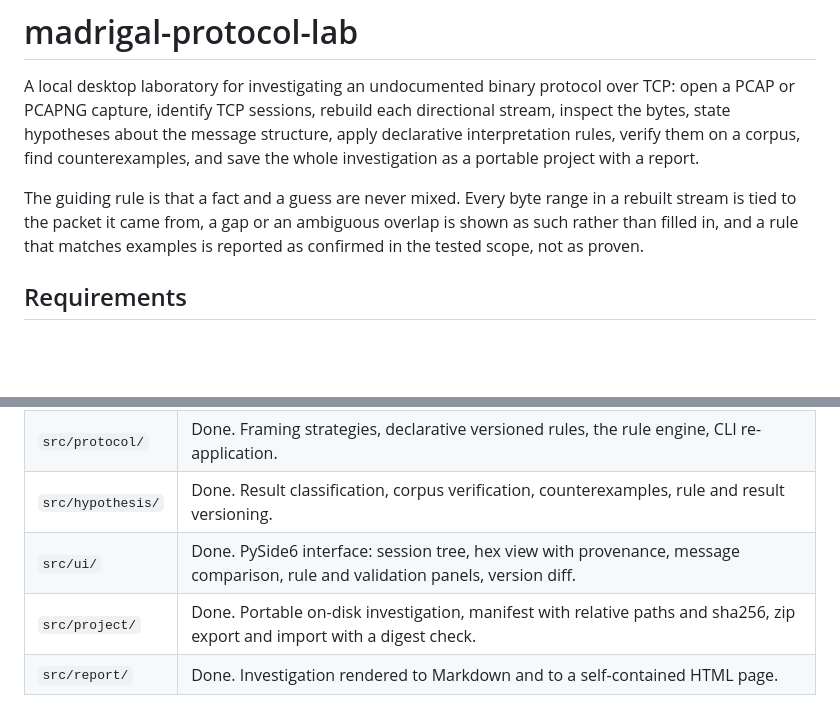
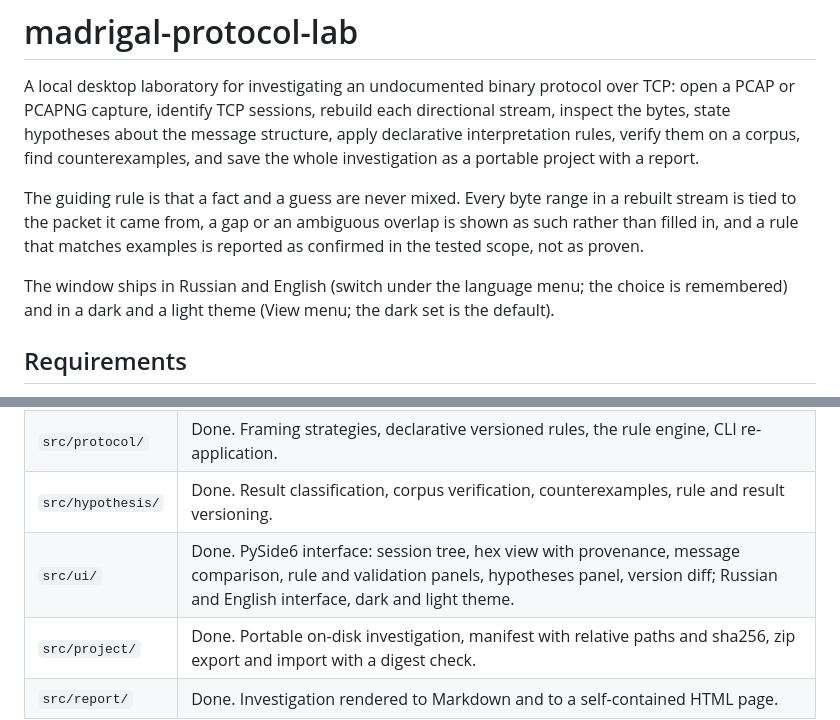
Before and after one commit to Pavel1778/madrigal-protocol-lab, a Markdown page: README.md, 2 parts joined by grey strips. Rendered like a GitHub page; blank space fills up the shorter version.

Commit message:
docs(readme): note the Russian/English interface and the theme switch

```diff
--- a/README.md
+++ b/README.md
@@ -11,6 +11,10 @@ The guiding rule is that a fact and a guess are never mixed. Every byte range in
 a rebuilt stream is tied to the packet it came from, a gap or an ambiguous
 overlap is shown as such rather than filled in, and a rule that matches examples
 is reported as confirmed in the tested scope, not as proven.
+
+The window ships in Russian and English (switch under the language menu; the
+choice is remembered) and in a dark and a light theme (View menu; the dark set is
+the default).
 
 ## Requirements
 
@@ -57,7 +61,7 @@ progress to stderr. Both CLIs stay quiet otherwise.
 | `src/capture/` | Done. PCAP and PCAPNG reading, TCP session identification, directional reassembly with gap and ambiguity diagnostics, per-byte provenance, normalized JSON export, streaming mode for large captures, Wireshark export of rebuild streams, CLI. |
 | `src/protocol/` | Done. Framing strategies, declarative versioned rules, the rule engine, CLI re-application. |
 | `src/hypothesis/` | Done. Result classification, corpus verification, counterexamples, rule and result versioning. |
-| `src/ui/` | Done. PySide6 interface: session tree, hex view with provenance, message comparison, rule and validation panels, version diff. |
+| `src/ui/` | Done. PySide6 interface: session tree, hex view with provenance, message comparison, rule and validation panels, hypotheses panel, version diff; Russian and English interface, dark and light theme. |
 | `src/project/` | Done. Portable on-disk investigation, manifest with relative paths and sha256, zip export and import with a digest check. |
 | `src/report/` | Done. Investigation rendered to Markdown and to a self-contained HTML page. |
 
```
